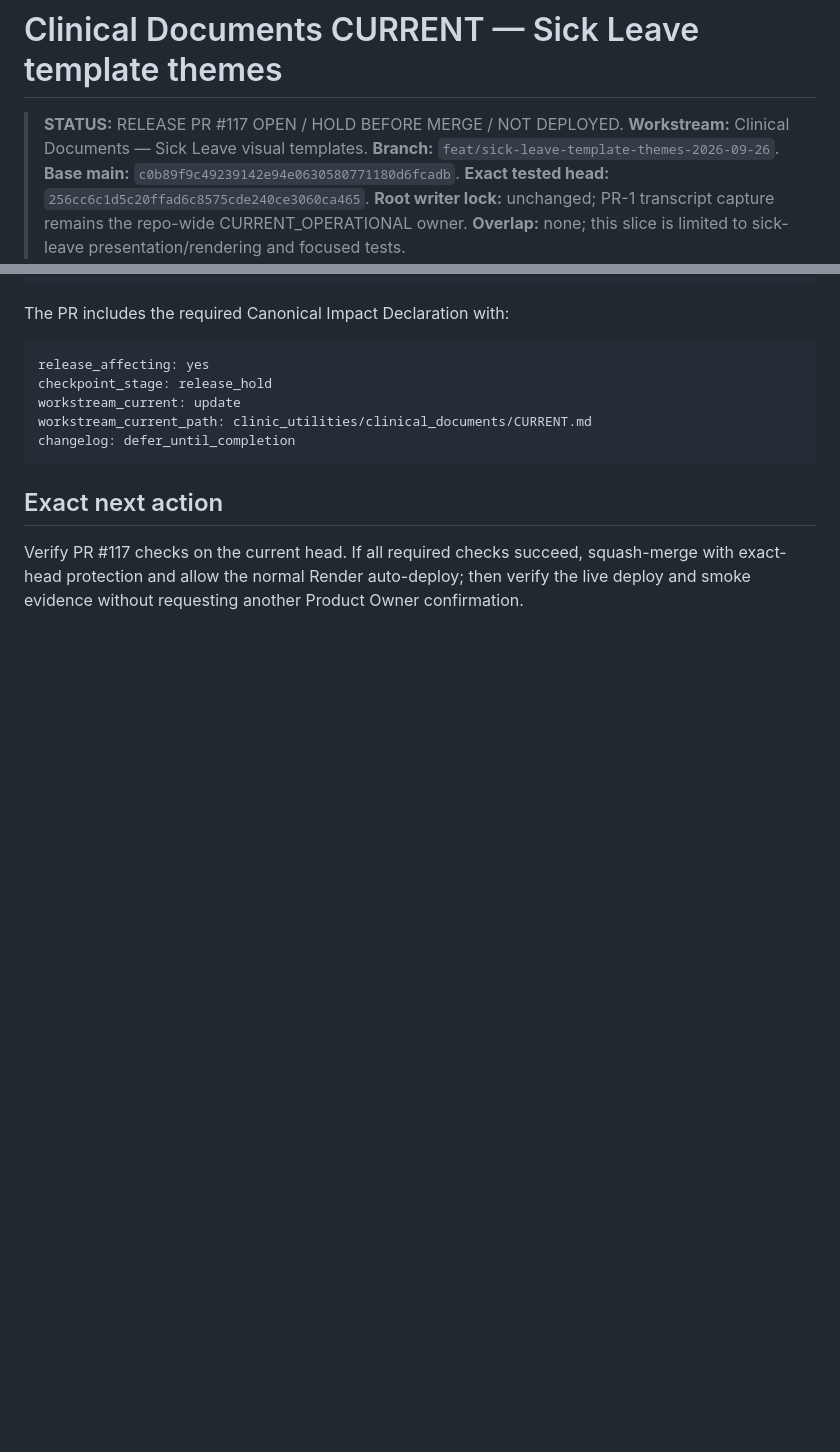
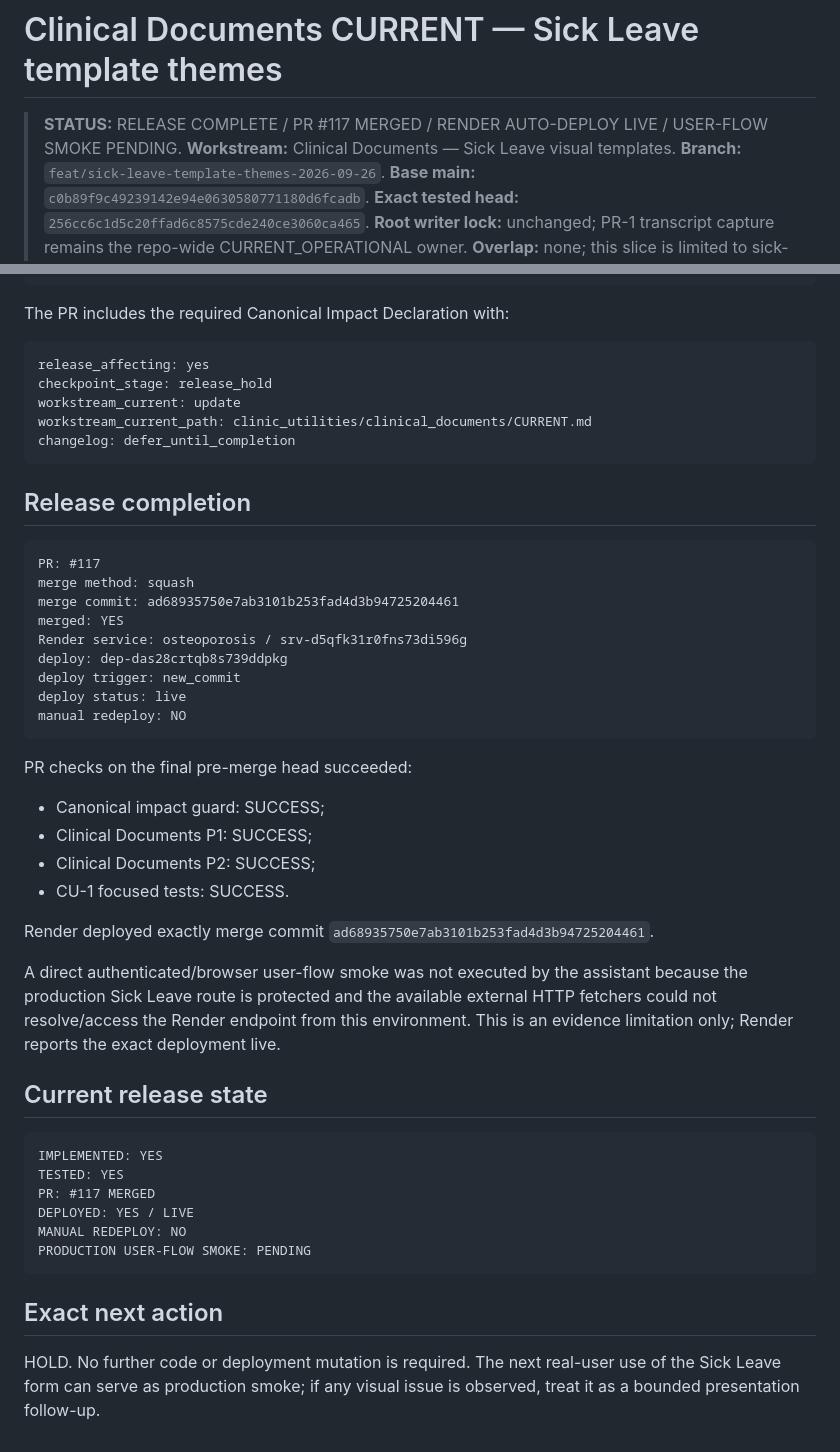
Before and after one commit to athpapachr-cmd/osteoporosis, a Markdown page: clinic_utilities/clinical_documents/CURRENT.md, 2 parts joined by grey strips. GitHub-like rendering; blank space fills up the shorter version.

````diff
--- a/clinic_utilities/clinical_documents/CURRENT.md
+++ b/clinic_utilities/clinical_documents/CURRENT.md
@@ -1,6 +1,6 @@
 # Clinical Documents CURRENT — Sick Leave template themes
 
-> **STATUS:** RELEASE PR #117 OPEN / HOLD BEFORE MERGE / NOT DEPLOYED.
+> **STATUS:** RELEASE COMPLETE / PR #117 MERGED / RENDER AUTO-DEPLOY LIVE / USER-FLOW SMOKE PENDING.
 > **Workstream:** Clinical Documents — Sick Leave visual templates.
 > **Branch:** `feat/sick-leave-template-themes-2026-09-26`.
 > **Base main:** `c0b89f9c49239142e94e0630580771180d6fcadb`.
@@ -130,6 +130,42 @@ workstream_current_path: clinic_utilities/clinical_documents/CURRENT.md
 changelog: defer_until_completion
 ```
 
+## Release completion
+
+```text
+PR: #117
+merge method: squash
+merge commit: ad68935750e7ab3101b253fad4d3b94725204461
+merged: YES
+Render service: osteoporosis / srv-d5qfk31r0fns73di596g
+deploy: dep-das28crtqb8s739ddpkg
+deploy trigger: new_commit
+deploy status: live
+manual redeploy: NO
+```
+
+PR checks on the final pre-merge head succeeded:
+
+- Canonical impact guard: SUCCESS;
+- Clinical Documents P1: SUCCESS;
+- Clinical Documents P2: SUCCESS;
+- CU-1 focused tests: SUCCESS.
+
+Render deployed exactly merge commit `ad68935750e7ab3101b253fad4d3b94725204461`.
+
+A direct authenticated/browser user-flow smoke was not executed by the assistant because the production Sick Leave route is protected and the available external HTTP fetchers could not resolve/access the Render endpoint from this environment. This is an evidence limitation only; Render reports the exact deployment live.
+
+## Current release state
+
+```text
+IMPLEMENTED: YES
+TESTED: YES
+PR: #117 MERGED
+DEPLOYED: YES / LIVE
+MANUAL REDEPLOY: NO
+PRODUCTION USER-FLOW SMOKE: PENDING
+```
+
 ## Exact next action
 
-Verify PR #117 checks on the current head. If all required checks succeed, squash-merge with exact-head protection and allow the normal Render auto-deploy; then verify the live deploy and smoke evidence without requesting another Product Owner confirmation.
+HOLD. No further code or deployment mutation is required. The next real-user use of the Sick Leave form can serve as production smoke; if any visual issue is observed, treat it as a bounded presentation follow-up.
````
Also changed, not shown: osteoporosis-change-log.md (+12 -0 lines).
